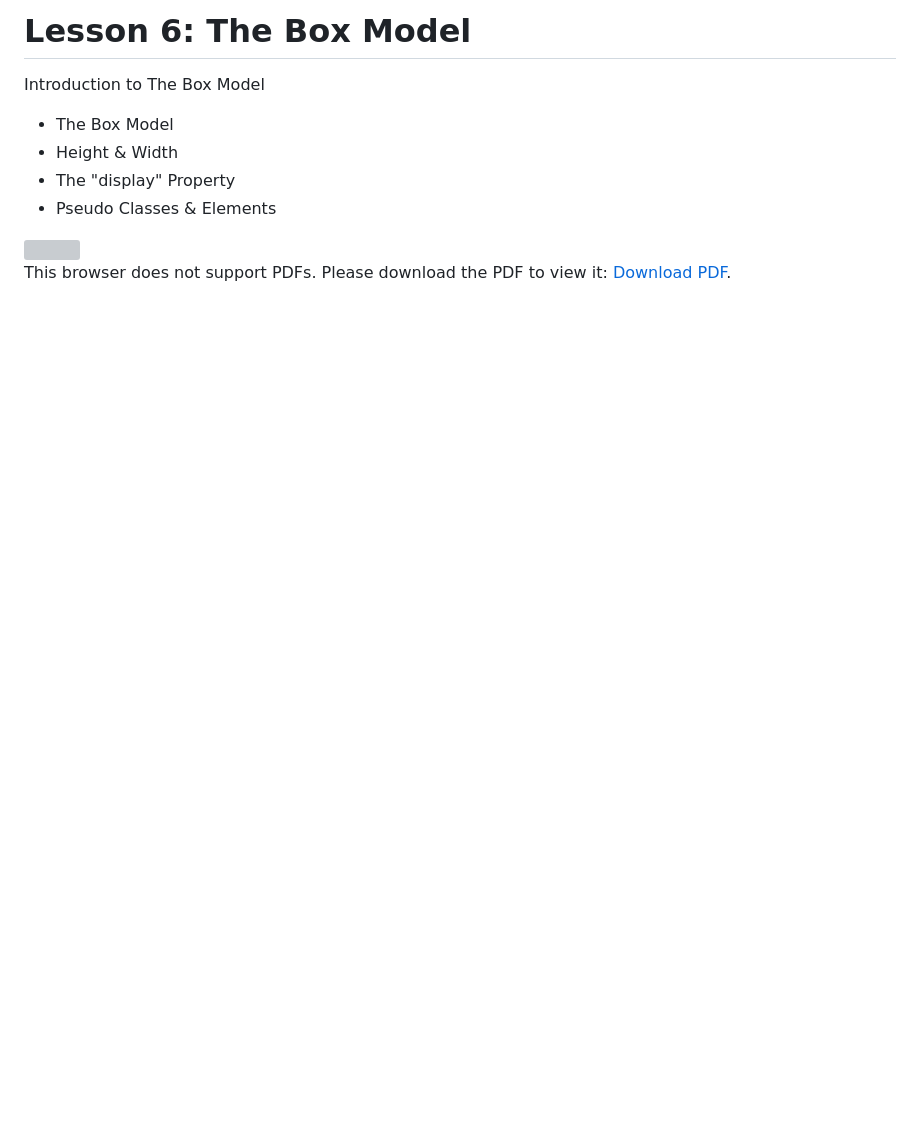
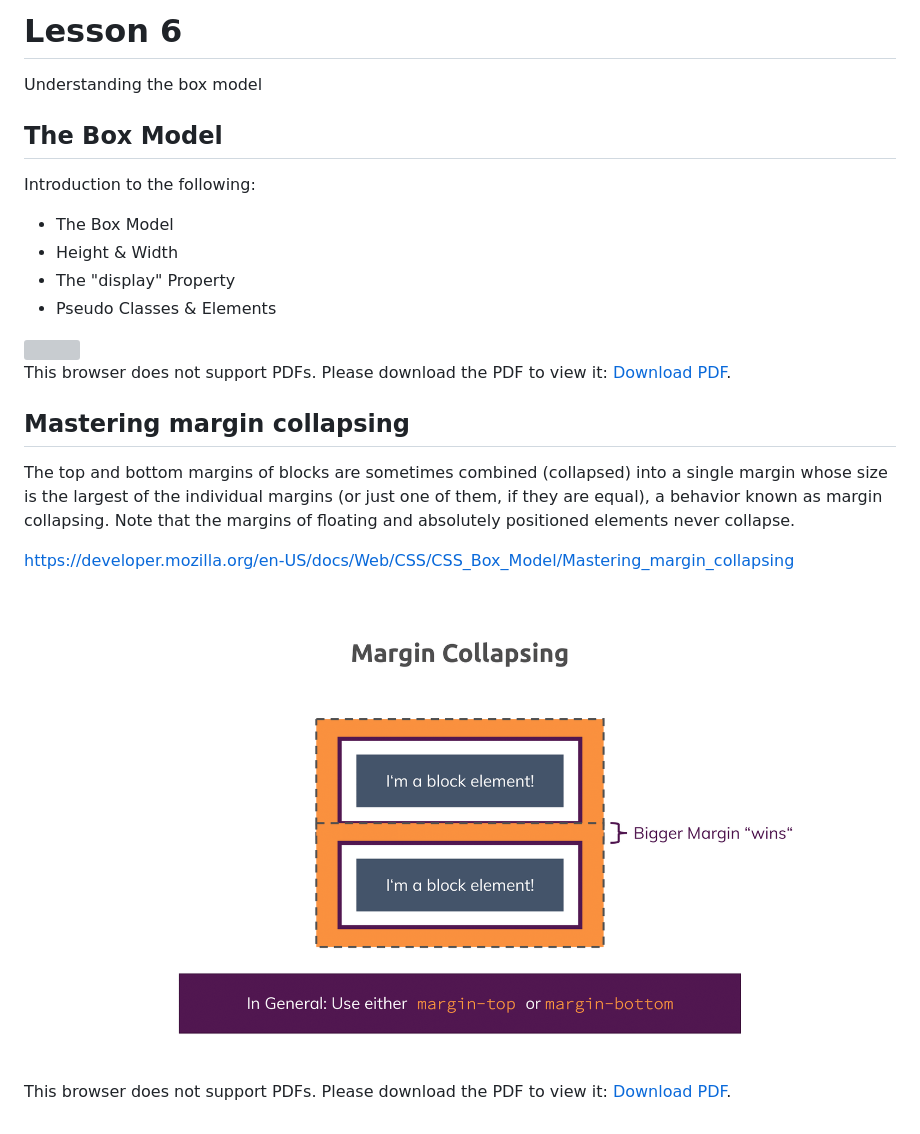
Before and after one commit to anubhavjaiswal03/CSS-Tutorial, a Markdown page: README.md, the part around the change. Drawn GitHub-style; pictures changed too: images/css-margin-collapsing-1.png (added); blank space fills up the shorter version; grey boxes are pictures that could not be loaded.

```diff
--- a/README.md
+++ b/README.md
@@ -1,6 +1,10 @@
-# Lesson 6: The Box Model
+# Lesson 6
 
-Introduction to The Box Model
+Understanding the box model
+
+## The Box Model
+
+Introduction to the following:
 
 - The Box Model
 - Height & Width
@@ -11,3 +15,13 @@ Introduction to The Box Model
 
 <p>This browser does not support PDFs. Please download the PDF to view it: <a href="css-box-model.pdf">Download PDF</a>.</p>
 </embed>
+
+## Mastering margin collapsing
+
+The top and bottom margins of blocks are sometimes combined (collapsed) into a single margin whose size is the largest of the individual margins (or just one of them, if they are equal), a behavior known as margin collapsing. Note that the margins of floating and absolutely positioned elements never collapse.
+
+https://developer.mozilla.org/en-US/docs/Web/CSS/CSS_Box_Model/Mastering_margin_collapsing
+
+<img src="images/css-margin-collapsing-1.png" />
+<p>This browser does not support PDFs. Please download the PDF to view it: <a href="css-margin-collapsing.pdf">Download PDF</a>.</p>
+</embed>
```
Also changed, not shown: 2 other files.
